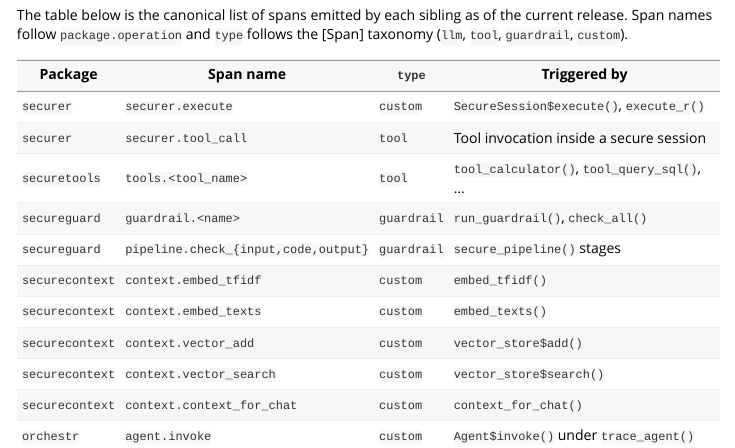
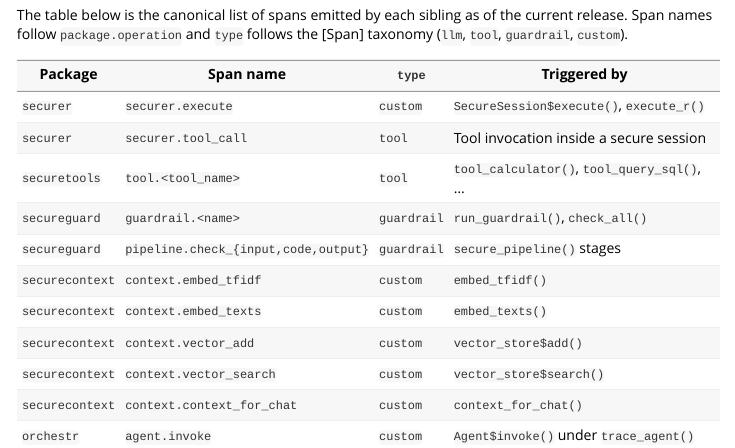
Before and after one commit to ian-flores/securetrace, an R Markdown document (vignettes/ecosystem-integration.Rmd): the page in a window 1100 px wide, from 670 px down. Rendered offline with R 4.5, knitr and Pandoc, with nearby package versions.

Commit message:
docs: correct span name in ecosystem-integration table to tool.*

```diff
--- a/vignettes/ecosystem-integration.Rmd
+++ b/vignettes/ecosystem-integration.Rmd
@@ -59,7 +59,7 @@ as of the current release. Span names follow `package.operation` and
 | -------------- | --------------------------------- | ----------- | --------------------------------------------------- |
 | `securer`      | `securer.execute`                 | `custom`    | `SecureSession$execute()`, `execute_r()`            |
 | `securer`      | `securer.tool_call`               | `tool`      | Tool invocation inside a secure session             |
-| `securetools`  | `tools.<tool_name>`               | `tool`      | `tool_calculator()`, `tool_query_sql()`, ...        |
+| `securetools`  | `tool.<tool_name>`                | `tool`      | `tool_calculator()`, `tool_query_sql()`, ...        |
 | `secureguard`  | `guardrail.<name>`                | `guardrail` | `run_guardrail()`, `check_all()`                    |
 | `secureguard`  | `pipeline.check_{input,code,output}` | `guardrail` | `secure_pipeline()` stages                       |
 | `securecontext`| `context.embed_tfidf`             | `custom`    | `embed_tfidf()`                                     |
```
